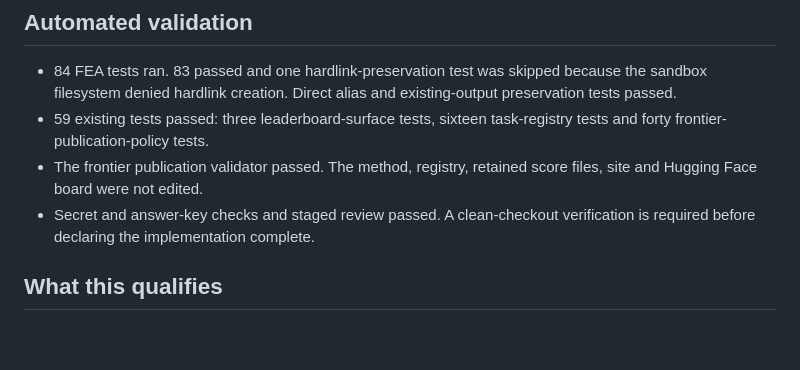
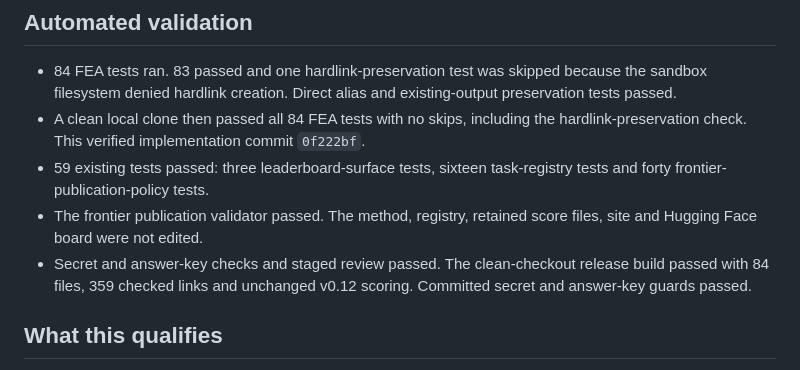
Before and after one commit to sunnyday-technologies/MARB, a Markdown page: docs/MARB_FEA_QUALIFICATION.md, the part around the change. Rendered like a GitHub page; blank space fills up the shorter version.

Commit message:
Record clean-clone FEA qualification evidence

```diff
--- a/docs/MARB_FEA_QUALIFICATION.md
+++ b/docs/MARB_FEA_QUALIFICATION.md
@@ -43,12 +43,15 @@ those reports.
 - 84 FEA tests ran. 83 passed and one hardlink-preservation test was skipped because
   the sandbox filesystem denied hardlink creation. Direct alias and existing-output
   preservation tests passed.
+- A clean local clone then passed all 84 FEA tests with no skips, including the
+  hardlink-preservation check. This verified implementation commit `0f222bf`.
 - 59 existing tests passed: three leaderboard-surface tests, sixteen task-registry
   tests and forty frontier-publication-policy tests.
 - The frontier publication validator passed. The method, registry, retained score
   files, site and Hugging Face board were not edited.
-- Secret and answer-key checks and staged review passed. A clean-checkout
-  verification is required before declaring the implementation complete.
+- Secret and answer-key checks and staged review passed. The clean-checkout
+  release build passed with 84 files, 359 checked links and unchanged v0.12
+  scoring. Committed secret and answer-key guards passed.
 
 ## What this qualifies
 
```
